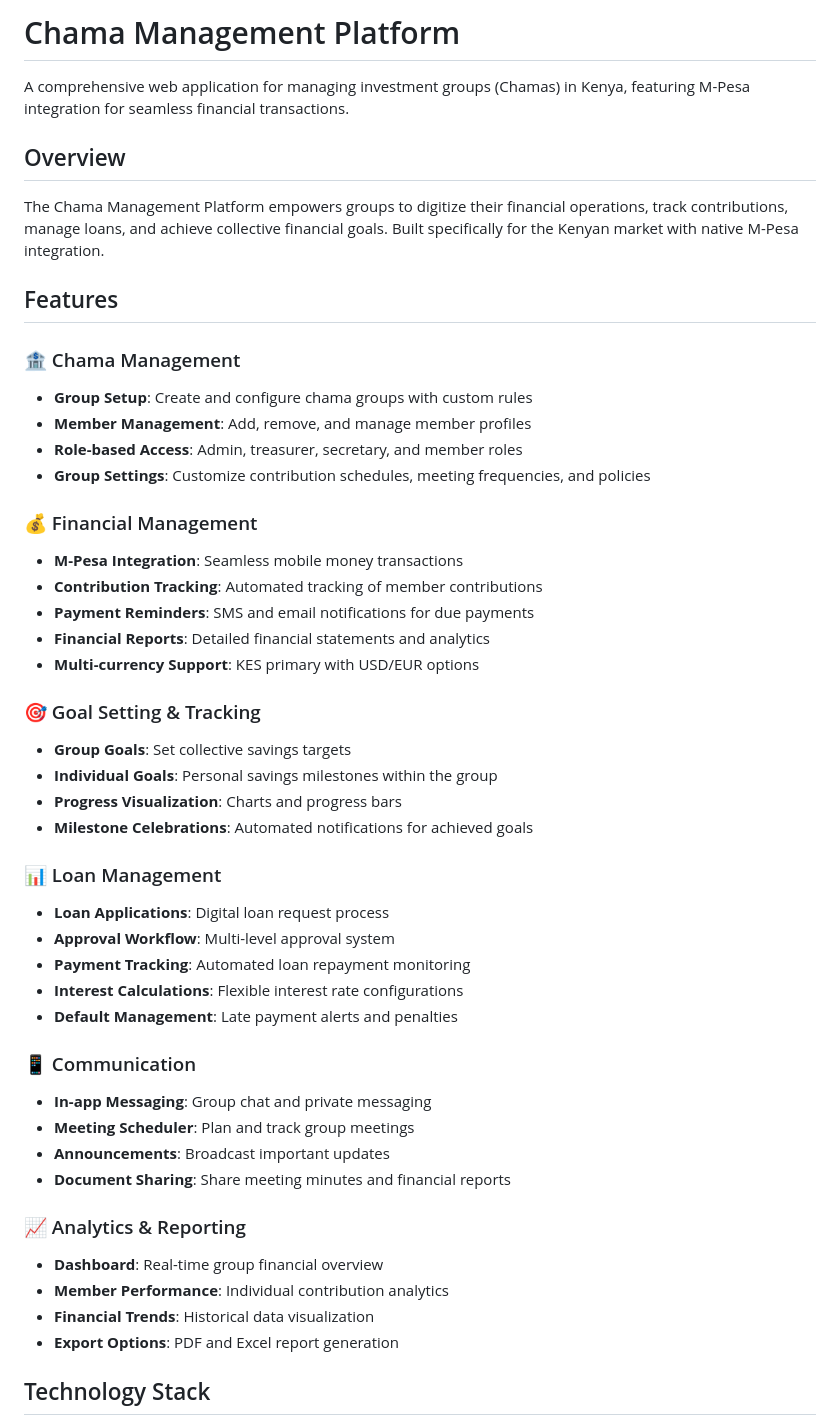
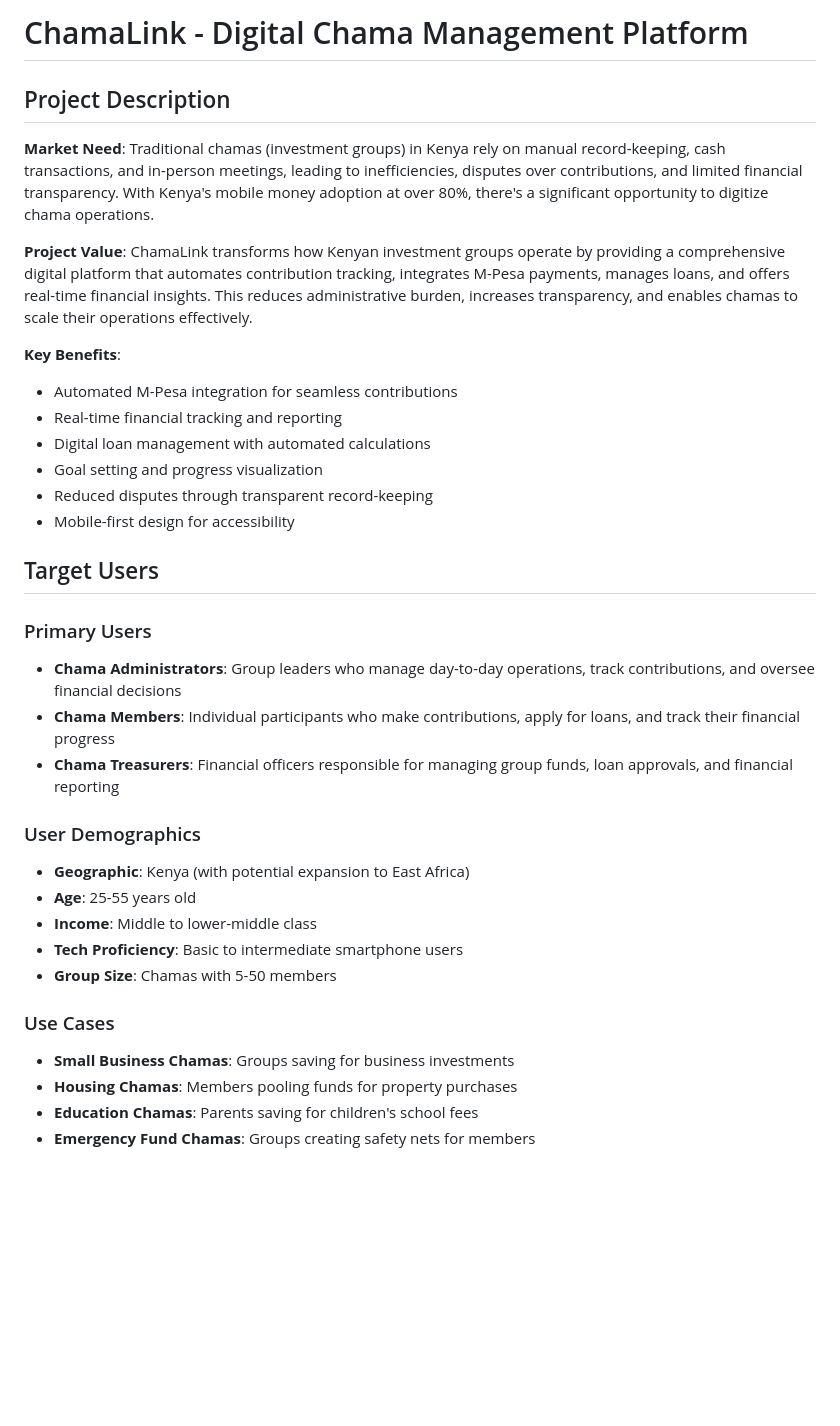
Before and after one commit to agoddamncrowbar/myChama, a Markdown page: README.md, the part around one of its changes. Rendered like a GitHub page; blank space fills up the shorter version.

Commit message:
Corrected README.md

```diff
--- a/README.md
+++ b/README.md
@@ -1,50 +1,36 @@
-# Chama Management Platform
+# ChamaLink - Digital Chama Management Platform
 
-A comprehensive web application for managing investment groups (Chamas) in Kenya, featuring M-Pesa integration for seamless financial transactions.
+## Project Description
 
-## Overview
+**Market Need**: Traditional chamas (investment groups) in Kenya rely on manual record-keeping, cash transactions, and in-person meetings, leading to inefficiencies, disputes over contributions, and limited financial transparency. With Kenya's mobile money adoption at over 80%, there's a significant opportunity to digitize chama operations.
 
-The Chama Management Platform empowers groups to digitize their financial operations, track contributions, manage loans, and achieve collective financial goals. Built specifically for the Kenyan market with native M-Pesa integration.
+**Project Value**: ChamaLink transforms how Kenyan investment groups operate by providing a comprehensive digital platform that automates contribution tracking, integrates M-Pesa payments, manages loans, and offers real-time financial insights. This reduces administrative burden, increases transparency, and enables chamas to scale their operations effectively.
 
-## Features
+**Key Benefits**:
+- Automated M-Pesa integration for seamless contributions
+- Real-time financial tracking and reporting
+- Digital loan management with automated calculations
+- Goal setting and progress visualization
+- Reduced disputes through transparent record-keeping
+- Mobile-first design for accessibility
 
-### 🏦 Chama Management
-- **Group Setup**: Create and configure chama groups with custom rules
-- **Member Management**: Add, remove, and manage member profiles
-- **Role-based Access**: Admin, treasurer, secretary, and member roles
-- **Group Settings**: Customize contribution schedules, meeting frequencies, and policies
+## Target Users
 
-### 💰 Financial Management
-- **M-Pesa Integration**: Seamless mobile money transactions
-- **Contribution Tracking**: Automated tracking of member contributions
-- **Payment Reminders**: SMS and email notifications for due payments
-- **Financial Reports**: Detailed financial statements and analytics
-- **Multi-currency Support**: KES primary with USD/EUR options
+### Primary Users
+- **Chama Administrators**: Group leaders who manage day-to-day operations, track contributions, and oversee financial decisions
+- **Chama Members**: Individual participants who make contributions, apply for loans, and track their financial progress
+- **Chama Treasurers**: Financial officers responsible for managing group funds, loan approvals, and financial reporting
 
-### 🎯 Goal Setting & Tracking
-- **Group Goals**: Set collective savings targets
-- **Individual Goals**: Personal savings milestones within the group
-- **Progress Visualization**: Charts and progress bars
-- **Milestone Celebrations**: Automated notifications for achieved goals
+### User Demographics
+- **Geographic**: Kenya (with potential expansion to East Africa)
+- **Age**: 25-55 years old
+- **Income**: Middle to lower-middle class
+- **Tech Proficiency**: Basic to intermediate smartphone users
+- **Group Size**: Chamas with 5-50 members
 
-### 📊 Loan Management
-- **Loan Applications**: Digital loan request process
-- **Approval Workflow**: Multi-level approval system
-- **Payment Tracking**: Automated loan repayment monitoring
-- **Interest Calculations**: Flexible interest rate configurations
-- **Default Management**: Late payment alerts and penalties
+### Use Cases
+- **Small Business Chamas**: Groups saving for business investments
+- **Housing Chamas**: Members pooling funds for property purchases
+- **Education Chamas**: Parents saving for children's school fees
+- **Emergency Fund Chamas**: Groups creating safety nets for members
 
-### 📱 Communication
-- **In-app Messaging**: Group chat and private messaging
-- **Meeting Scheduler**: Plan and track group meetings
-- **Announcements**: Broadcast important updates
-- **Document Sharing**: Share meeting minutes and financial reports
-
-### 📈 Analytics & Reporting
-- **Dashboard**: Real-time group financial overview
-- **Member Performance**: Individual contribution analytics
-- **Financial Trends**: Historical data visualization
-- **Export Options**: PDF and Excel report generation
-
-## Technology Stack
-
```
Also changed, not shown: other parts of README.md (+93 -177 lines).
